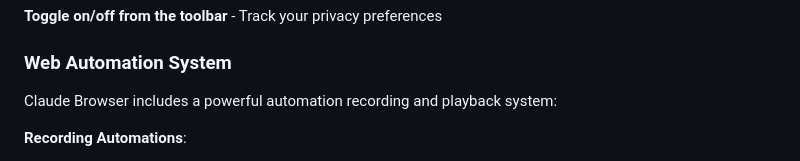
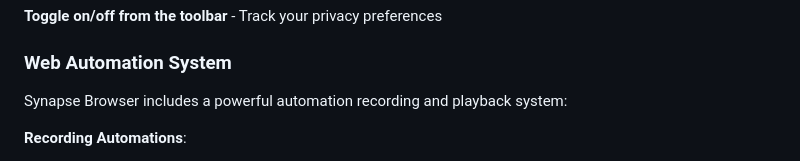
Before and after one commit to tullytim/synapse-browser, a Markdown page: README.md, the part around the change. Drawn GitHub-style.

Commit message:
Update product name from Claude Browser to Synapse Browser

```diff
--- a/README.md
+++ b/README.md
@@ -420,7 +420,7 @@ The tracker blocker intelligently blocks third-party tracking while preserving s
 **Toggle on/off from the toolbar** - Track your privacy preferences
 
 ### Web Automation System
-Claude Browser includes a powerful automation recording and playback system:
+Synapse Browser includes a powerful automation recording and playback system:
 
 **Recording Automations**:
 - Records all user interactions including clicks, typing, scrolls, and navigation
```
